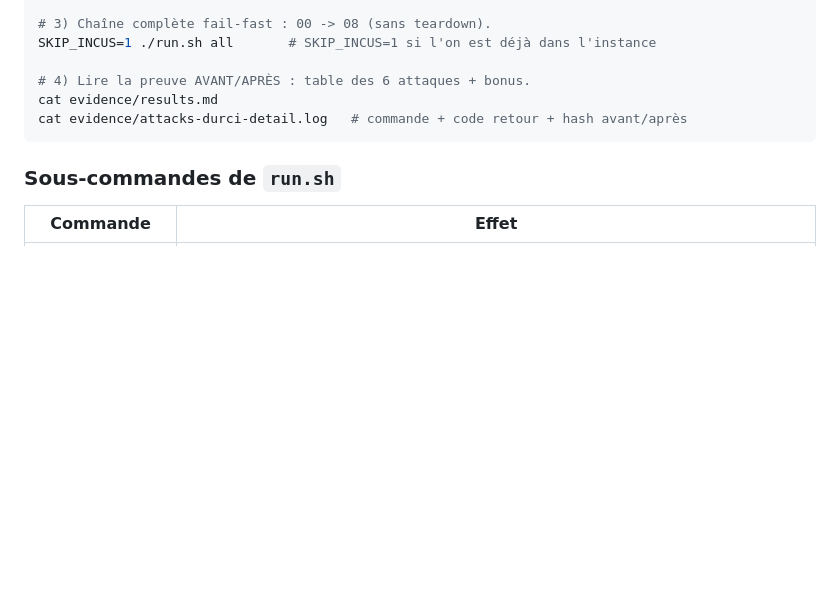
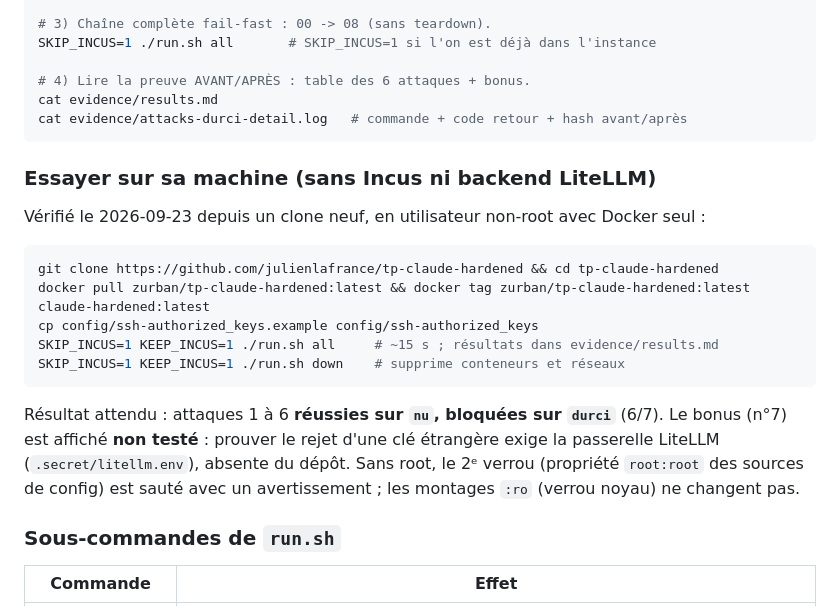
Before and after one commit to julienlafrance/tp-claude-hardened, a Markdown page: README.fr.md, the part around the change. GitHub-like rendering; blank space fills up the shorter version.

````diff
--- a/README.fr.md
+++ b/README.fr.md
@@ -132,6 +132,23 @@ cat evidence/results.md
 cat evidence/attacks-durci-detail.log   # commande + code retour + hash avant/après
 ```
 
+### Essayer sur sa machine (sans Incus ni backend LiteLLM)
+
+Vérifié le 2026-09-23 depuis un clone neuf, en utilisateur non-root avec Docker seul :
+
+```bash
+git clone https://github.com/julienlafrance/tp-claude-hardened && cd tp-claude-hardened
+docker pull zurban/tp-claude-hardened:latest && docker tag zurban/tp-claude-hardened:latest claude-hardened:latest
+cp config/ssh-authorized_keys.example config/ssh-authorized_keys
+SKIP_INCUS=1 KEEP_INCUS=1 ./run.sh all     # ~15 s ; résultats dans evidence/results.md
+SKIP_INCUS=1 KEEP_INCUS=1 ./run.sh down    # supprime conteneurs et réseaux
+```
+
+Résultat attendu : attaques 1 à 6 **réussies sur `nu`, bloquées sur `durci`** (6/7). Le bonus (n°7)
+est affiché **non testé** : prouver le rejet d'une clé étrangère exige la passerelle LiteLLM
+(`.secret/litellm.env`), absente du dépôt. Sans root, le 2ᵉ verrou (propriété `root:root` des
+sources de config) est sauté avec un avertissement ; les montages `:ro` (verrou noyau) ne changent pas.
+
 ### Sous-commandes de `run.sh`
 
 | Commande | Effet |
````
Also changed, not shown: README.md (+18 -0 lines).
